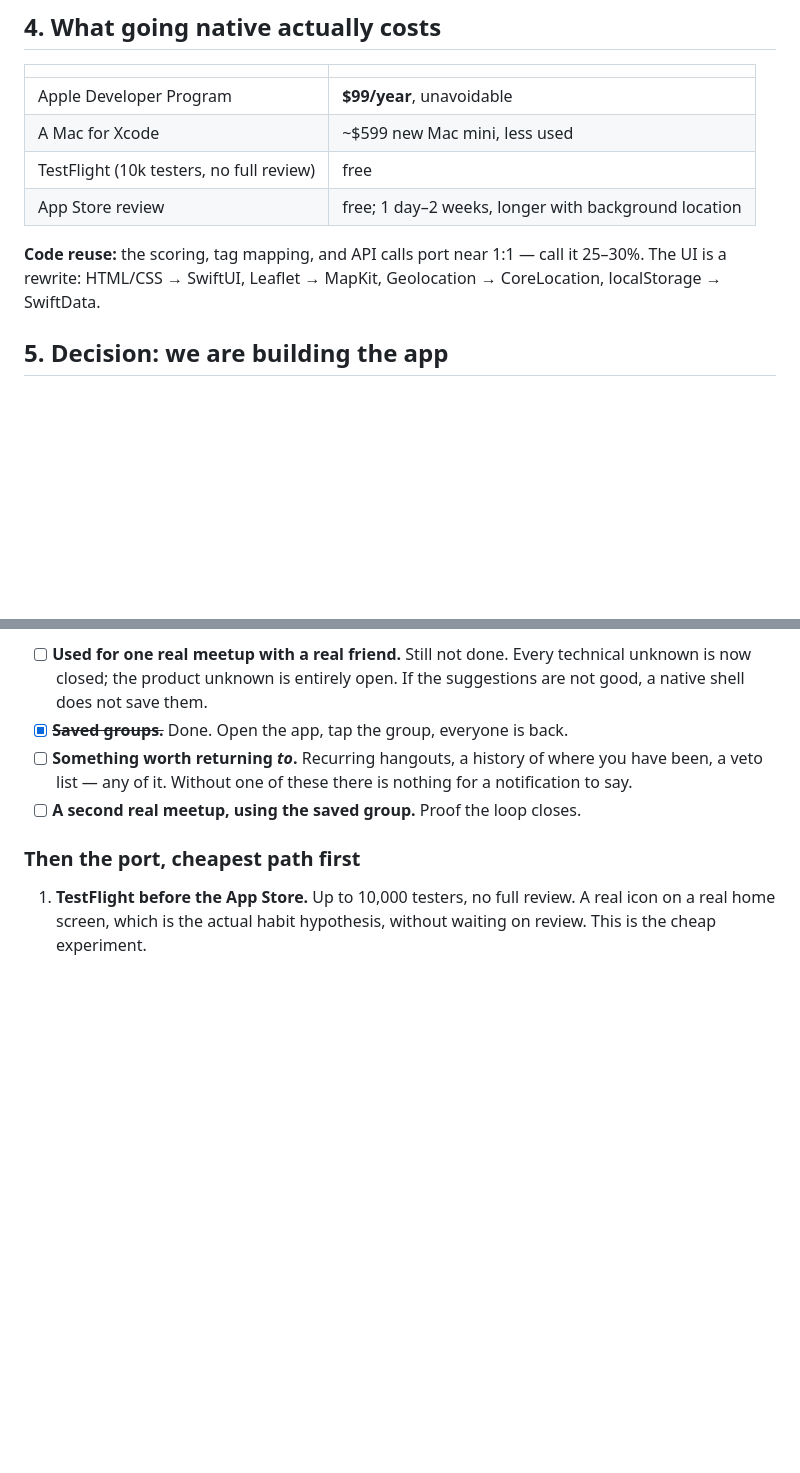
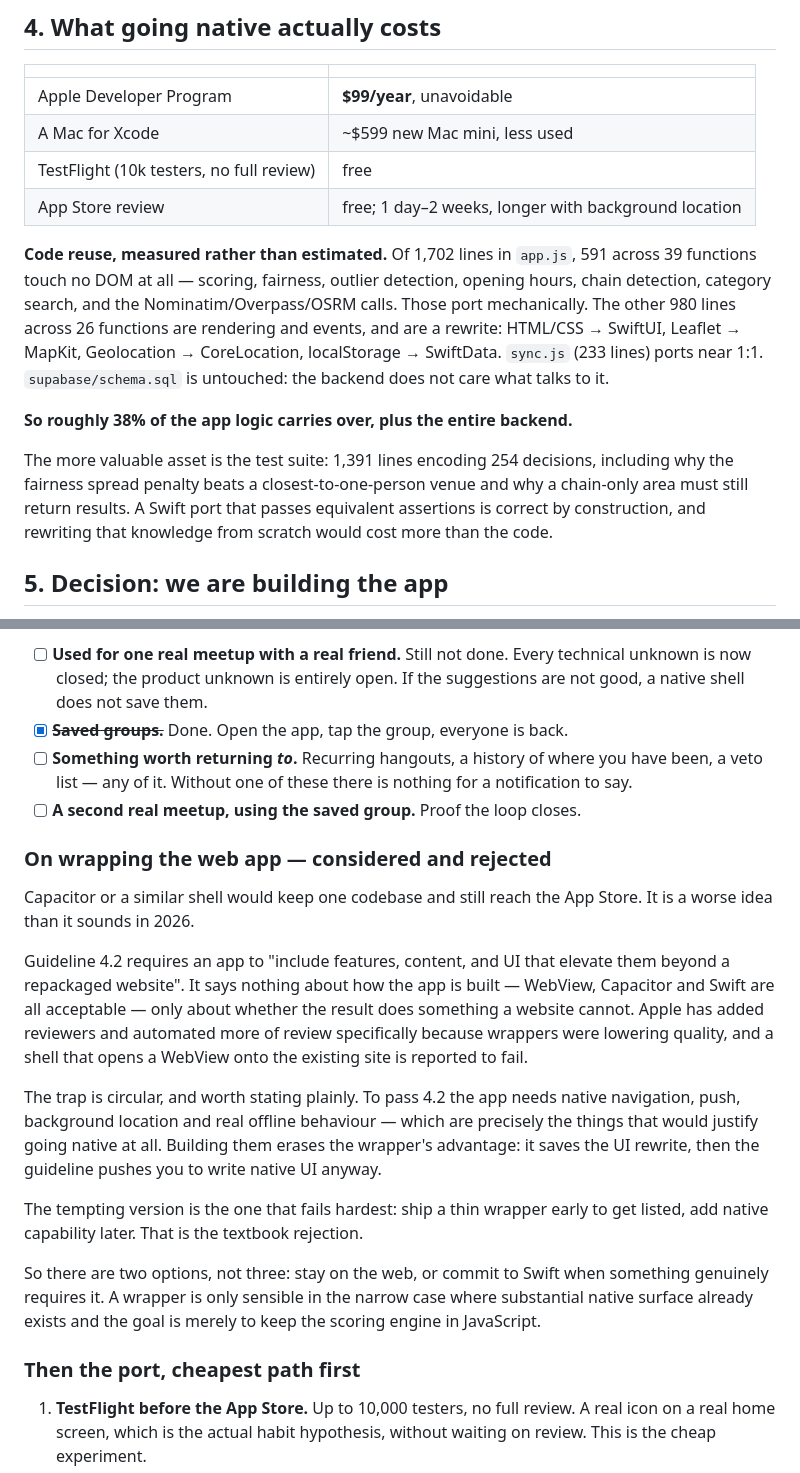
Before and after one commit to SalvatoreAAmico/midpoint, a Markdown page: ROADMAP-NATIVE.md, 2 parts joined by grey strips. Rendered like a GitHub page; blank space fills up the shorter version.

Commit message:
Correct the native roadmap on wrappers and measure the port
Recorded earlier that a Capacitor-style wrapper with native plugins would
"generally pass" App Store review. That was too optimistic. Guideline 4.2
asks whether the result does something a website cannot, not how it was
built, and Apple has tightened review specifically because wrappers were
lowering quality; a shell that opens a WebView onto the existing site is
reported to fail.

The argument against it is circular in a way worth writing down: passing
4.2 requires native navigation, push, background location and offline
behaviour, which are exactly the things that would justify going native in
the first place. Building them erases the wrapper's advantage. So there
are two options rather than three.

Also replaces the estimated reuse figure with a measured one. Of 1,702
lines in app.js, 591 across 39 functions touch no DOM and port
mechanically; 980 across 26 functions are rendering and events and are a
rewrite. sync.js ports near 1:1 and the schema is untouched — about 38% of
the app logic, plus the whole backend. The larger asset is the test suite,
1,391 lines encoding 254 decisions, which is a specification a port can be
checked against.

Co-Authored-By: Claude Opus 5 <noreply@anthropic.com>
Claude-Session: https://claude.ai/code/session_016VFHHugi9bNA9KcquHbjz3

```diff
--- a/ROADMAP-NATIVE.md
+++ b/ROADMAP-NATIVE.md
@@ -75,9 +75,22 @@ check the third section: several things that *feel* native-only aren't.
 | TestFlight (10k testers, no full review) | free |
 | App Store review | free; 1 day–2 weeks, longer with background location |
 
-**Code reuse:** the scoring, tag mapping, and API calls port near 1:1 —
-call it 25–30%. The UI is a rewrite: HTML/CSS → SwiftUI, Leaflet → MapKit,
-Geolocation → CoreLocation, localStorage → SwiftData.
+**Code reuse, measured rather than estimated.** Of 1,702 lines in `app.js`,
+591 across 39 functions touch no DOM at all — scoring, fairness, outlier
+detection, opening hours, chain detection, category search, and the
+Nominatim/Overpass/OSRM calls. Those port mechanically. The other 980 lines
+across 26 functions are rendering and events, and are a rewrite: HTML/CSS →
+SwiftUI, Leaflet → MapKit, Geolocation → CoreLocation, localStorage →
+SwiftData. `sync.js` (233 lines) ports near 1:1. `supabase/schema.sql` is
+untouched: the backend does not care what talks to it.
+
+**So roughly 38% of the app logic carries over, plus the entire backend.**
+
+The more valuable asset is the test suite: 1,391 lines encoding 254 decisions,
+including why the fairness spread penalty beats a closest-to-one-person venue
+and why a chain-only area must still return results. A Swift port that passes
+equivalent assertions is correct by construction, and rewriting that knowledge
+from scratch would cost more than the code.
 
 ## 5. Decision: we are building the app
 
@@ -111,6 +124,32 @@ review cycle:
       is nothing for a notification to say.
 - [ ] **A second real meetup, using the saved group.** Proof the loop closes.
 
+### On wrapping the web app — considered and rejected
+
+Capacitor or a similar shell would keep one codebase and still reach the App
+Store. It is a worse idea than it sounds in 2026.
+
+Guideline 4.2 requires an app to "include features, content, and UI that
+elevate them beyond a repackaged website". It says nothing about how the app is
+built — WebView, Capacitor and Swift are all acceptable — only about whether
+the result does something a website cannot. Apple has added reviewers and
+automated more of review specifically because wrappers were lowering quality,
+and a shell that opens a WebView onto the existing site is reported to fail.
+
+The trap is circular, and worth stating plainly. To pass 4.2 the app needs
+native navigation, push, background location and real offline behaviour — which
+are precisely the things that would justify going native at all. Building them
+erases the wrapper's advantage: it saves the UI rewrite, then the guideline
+pushes you to write native UI anyway.
+
+The tempting version is the one that fails hardest: ship a thin wrapper early to
+get listed, add native capability later. That is the textbook rejection.
+
+So there are two options, not three: stay on the web, or commit to Swift when
+something genuinely requires it. A wrapper is only sensible in the narrow case
+where substantial native surface already exists and the goal is merely to keep
+the scoring engine in JavaScript.
+
 ### Then the port, cheapest path first
 
 1. **TestFlight before the App Store.** Up to 10,000 testers, no full review.
```
